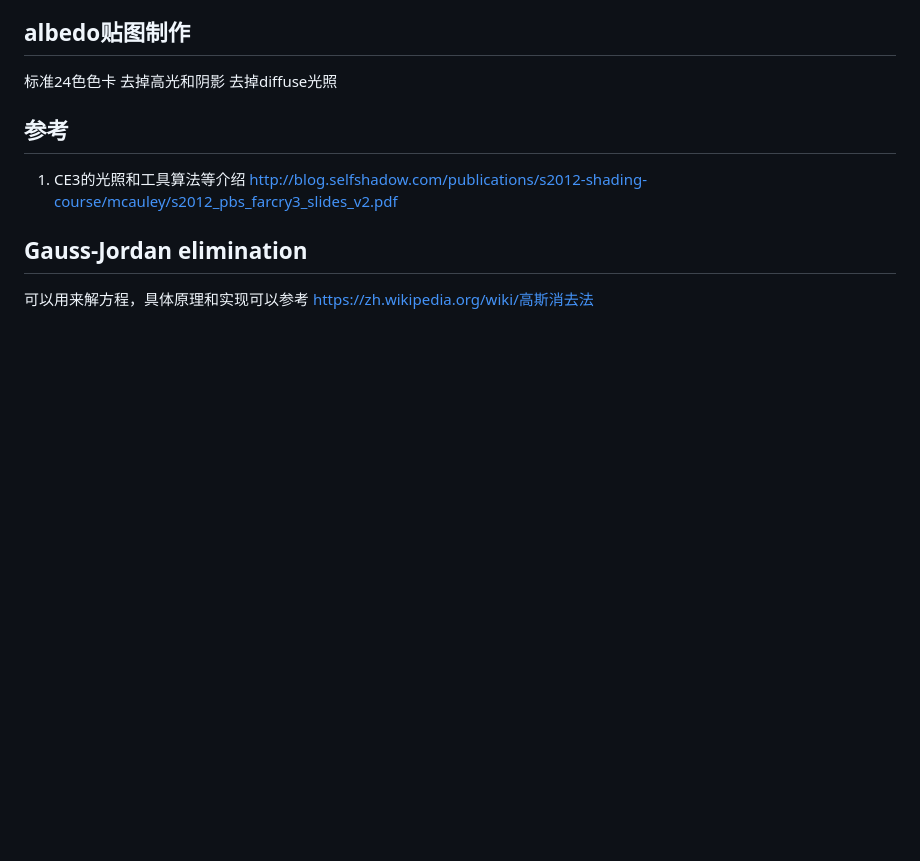
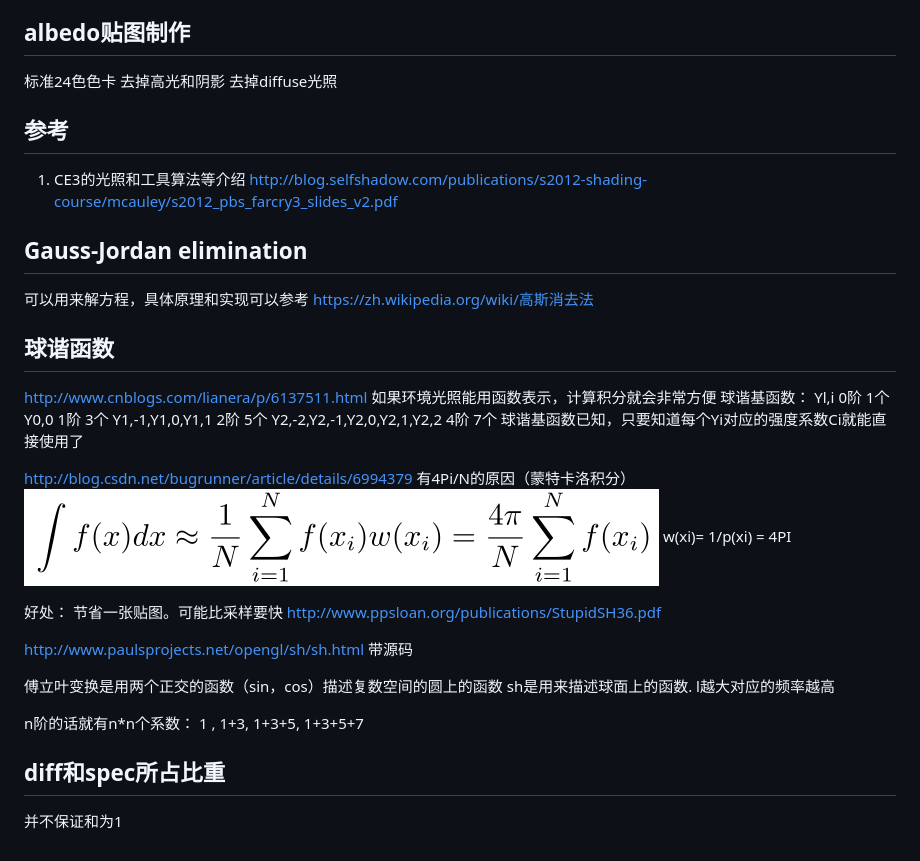
Before and after one commit to guozhaokui/threejspbr, a Markdown page: doc/pbr.md, the part around the change. Drawn GitHub-style; pictures changed too: doc/imgs/sh_1.png (added); blank space fills up the shorter version.

```diff
--- a/doc/pbr.md
+++ b/doc/pbr.md
@@ -57,3 +57,34 @@ http://blog.selfshadow.com/publications/s2012-shading-course/mcauley/s2012_pbs_f
 
 ## Gauss-Jordan elimination
 可以用来解方程，具体原理和实现可以参考 https://zh.wikipedia.org/wiki/高斯消去法
+
+## 球谐函数
+http://www.cnblogs.com/lianera/p/6137511.html
+    如果环境光照能用函数表示，计算积分就会非常方便
+    球谐基函数： Yl,i
+    0阶 1个   Y0,0
+    1阶 3个  Y1,-1,Y1,0,Y1,1
+    2阶 5个  Y2,-2,Y2,-1,Y2,0,Y2,1,Y2,2
+    4阶 7个
+    球谐基函数已知，只要知道每个Yi对应的强度系数Ci就能直接使用了
+
+http://blog.csdn.net/bugrunner/article/details/6994379
+    有4Pi/N的原因（蒙特卡洛积分）
+![](./imgs/sh_1.png)
+w(xi)= 1/p(xi) = 4PI
+
+好处：
+    节省一张贴图。可能比采样要快
+http://www.ppsloan.org/publications/StupidSH36.pdf
+
+http://www.paulsprojects.net/opengl/sh/sh.html
+    带源码
+
+傅立叶变换是用两个正交的函数（sin，cos）描述复数空间的圆上的函数
+sh是用来描述球面上的函数.
+l越大对应的频率越高
+
+n阶的话就有n*n个系数： 1 , 1+3, 1+3+5, 1+3+5+7
+
+## diff和spec所占比重
+并不保证和为1
```
Also changed, not shown: 1 other file.
